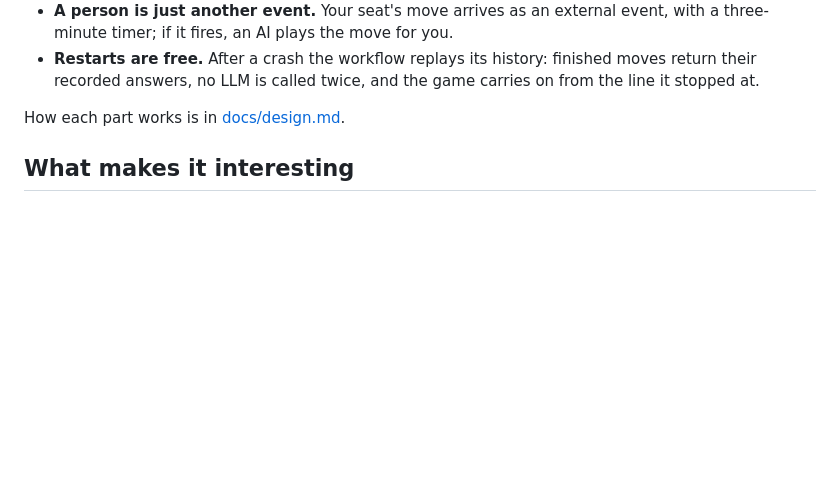
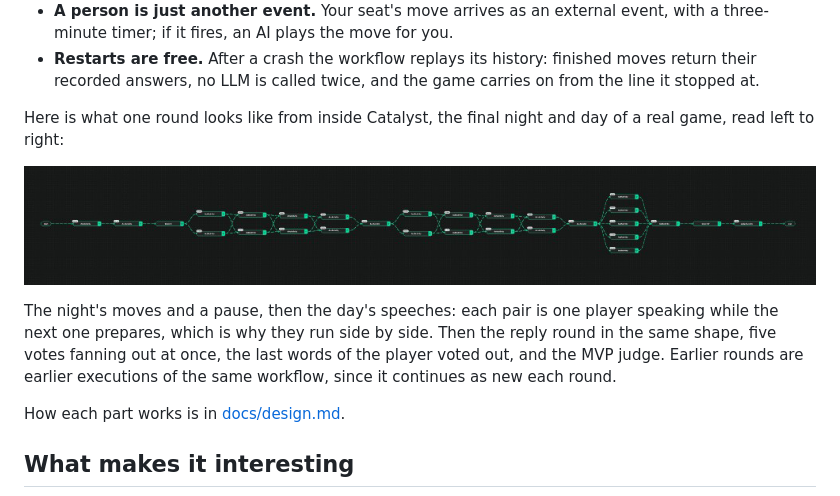
Before and after one commit to Eileen-Yu/ai-werewolf, a Markdown page: README.md, the part around the change. Drawn GitHub-style; pictures changed too: docs/catalyst-round.png (added); blank space fills up the shorter version.

Commit message:
Show one round in the Catalyst workflow view in the README

```diff
--- a/README.md
+++ b/README.md
@@ -100,6 +100,12 @@ flowchart LR
 - **Agents think in parallel where the rules allow.** Everyone votes at once, and the next speaker updates their notes while the current one talks.
 - **A person is just another event.** Your seat's move arrives as an external event, with a three-minute timer; if it fires, an AI plays the move for you.
 - **Restarts are free.** After a crash the workflow replays its history: finished moves return their recorded answers, no LLM is called twice, and the game carries on from the line it stopped at.
+
+Here is what one round looks like from inside Catalyst, the final night and day of a real game, read left to right:
+
+![One round of a game in the Catalyst workflow view](docs/catalyst-round.png)
+
+The night's moves and a pause, then the day's speeches: each pair is one player speaking while the next one prepares, which is why they run side by side. Then the reply round in the same shape, five votes fanning out at once, the last words of the player voted out, and the MVP judge. Earlier rounds are earlier executions of the same workflow, since it continues as new each round.
 
 How each part works is in [docs/design.md](docs/design.md).
 
```
